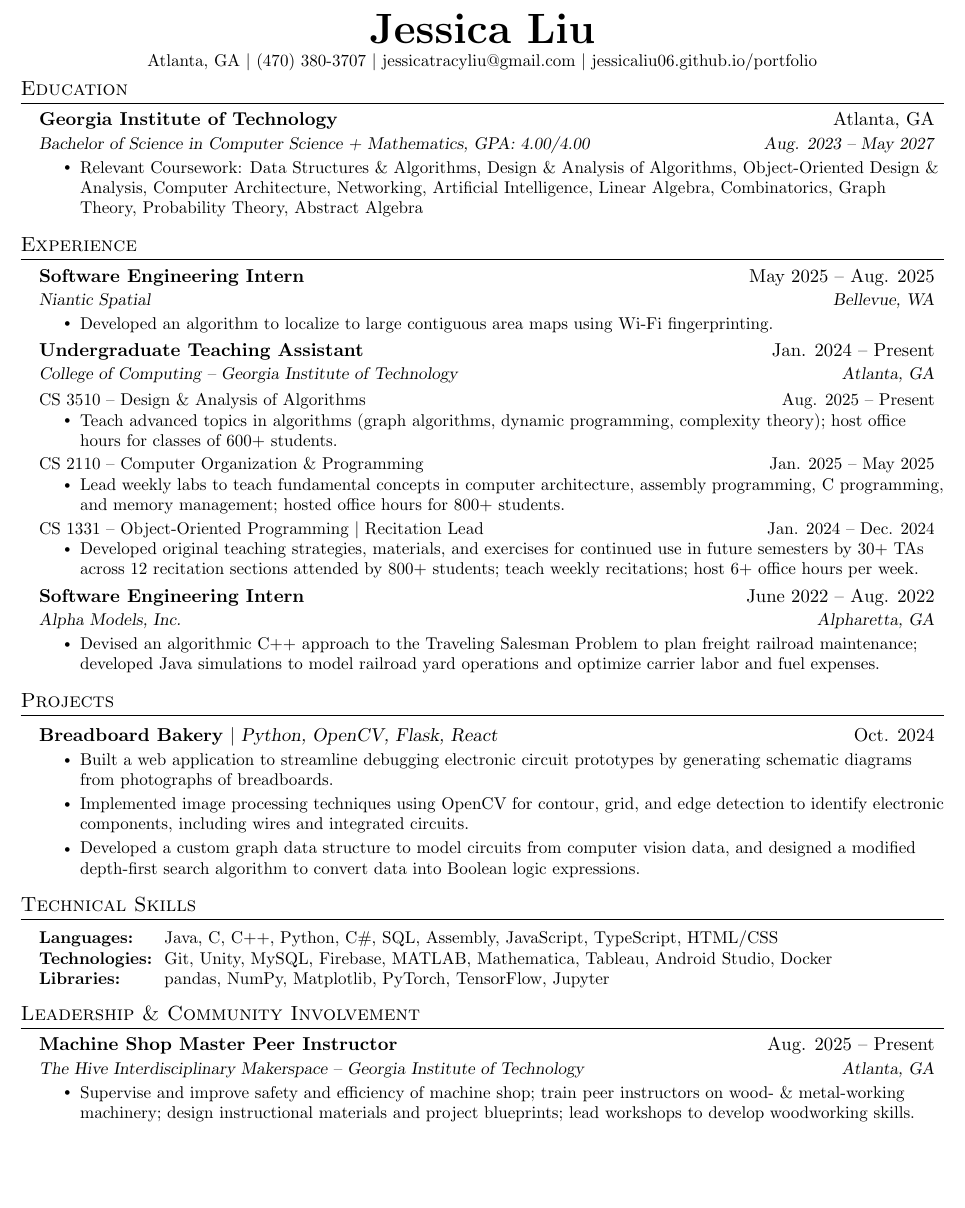
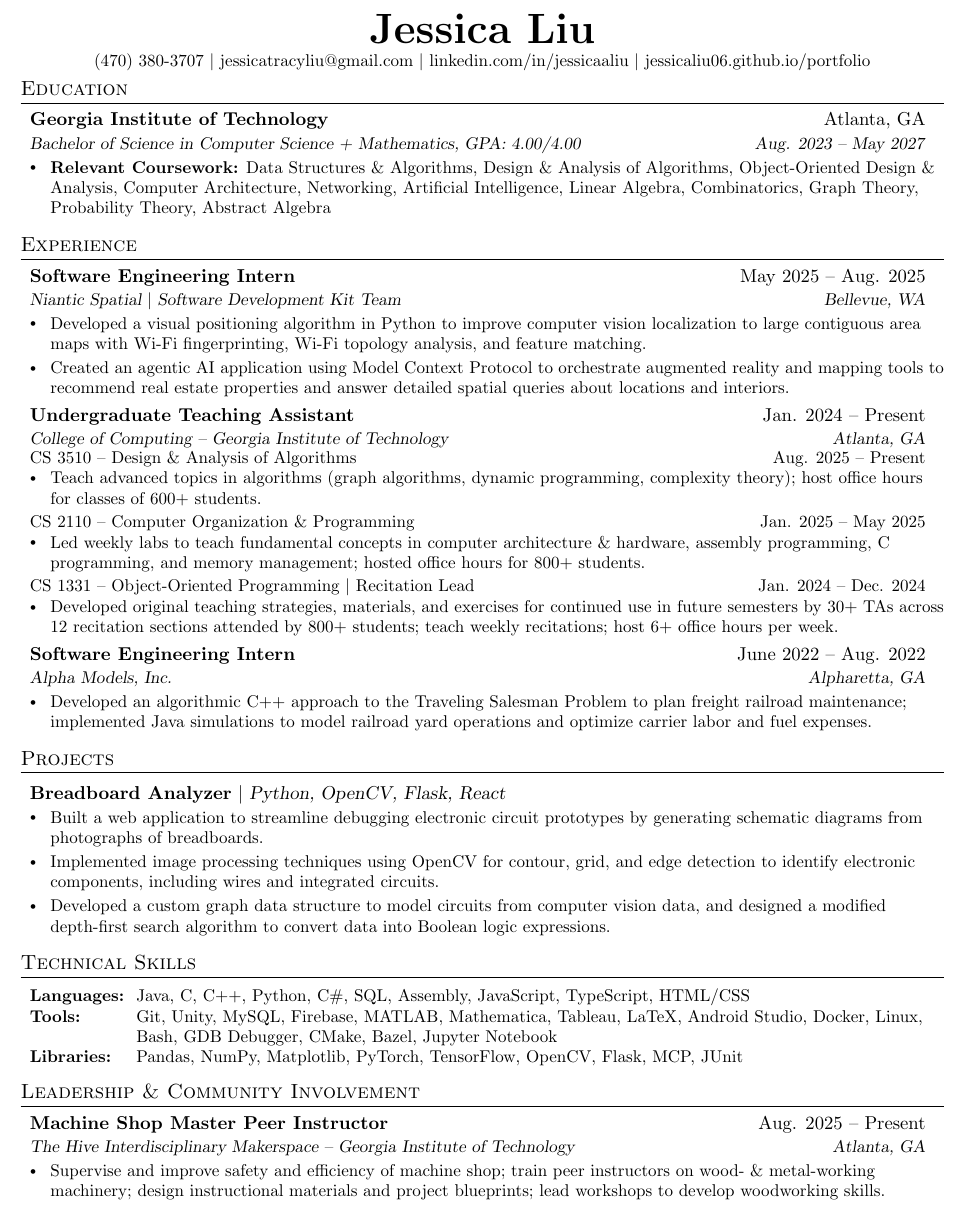
Before and after one commit to jessicaliu06/resume, a LaTeX CV (LiuJessica_Resume.tex): part of the page, cut so that both start at the same text, the shorter picture padded with empty space. Compiled offline with pdfLaTeX.

Commit message:
July '25 revision

```diff
--- a/LiuJessica_Resume.tex
+++ b/LiuJessica_Resume.tex
@@ -95,9 +95,9 @@
 
 \renewcommand\labelitemii{$\vcenter{\hbox{\tiny$\bullet$}}$}
 
-\newcommand{\resumeSubHeadingListStart}{\begin{itemize}[leftmargin=0.15in, label={}]}
+\newcommand{\resumeSubHeadingListStart}{\begin{itemize}[leftmargin=*, label={}]}
 \newcommand{\resumeSubHeadingListEnd}{\end{itemize}}
-\newcommand{\resumeItemListStart}{\begin{itemize}}
+\newcommand{\resumeItemListStart}{\begin{itemize}[leftmargin=*, labelsep=0.75em]}
 \newcommand{\resumeItemListEnd}{\end{itemize}\vspace{-7pt}}
 
 %-------------------------------------------
@@ -115,9 +115,10 @@
 \begin{center}
     \textbf{\Huge \scshape Jessica Liu} \\ \vspace{1pt}
     \small
-        Atlanta, GA $|$
         (470) 380-3707 $|$
-        \href{mailto:jessicatracyliu@gmail.com}{jessicatracyliu@gmail.com} $|$ \href{https://jessicaliu06.github.io/portfolio}{jessicaliu06.github.io/portfolio}
+        \href{mailto:jessicatracyliu@gmail.com}{jessicatracyliu@gmail.com} $|$
+        \href{https://www.linkedin.com/in/jessicaaliu/}{linkedin.com/in/jessicaaliu} $|$
+        \href{https://jessicaliu06.github.io/portfolio}{jessicaliu06.github.io/portfolio}
 \end{center}
 
 %-----------EDUCATION-----------
@@ -129,7 +130,7 @@
       {Bachelor of Science in Computer Science + Mathematics, GPA: 4.00/4.00}{Aug. 2023 -- May 2027}
       \resumeItemListStart
         \resumeItem
-            {Relevant Coursework: Data Structures \& Algorithms, Design \& Analysis of Algorithms, Object-Oriented Design \& Analysis, Computer Architecture, Networking, Artificial Intelligence, Linear Algebra, Combinatorics, Graph Theory, Probability Theory, Abstract Algebra}
+            {\textbf{Relevant Coursework:} Data Structures \& Algorithms, Design \& Analysis of Algorithms, Object-Oriented Design \& Analysis, Computer Architecture, Networking, Artificial Intelligence, Linear Algebra, Combinatorics, Graph Theory, Probability Theory, Abstract Algebra}
       \resumeItemListEnd
   \resumeSubHeadingListEnd
 
@@ -138,10 +139,12 @@
   \resumeSubHeadingListStart
     \resumeSubheading
       {Software Engineering Intern}{May 2025 -- Aug. 2025}
-      {Niantic Spatial}{Bellevue, WA}
+      {Niantic Spatial $|$ Software Development Kit Team}{Bellevue, WA}
       \resumeItemListStart
         \resumeItem
-            {Developed an algorithm to localize to large contiguous area maps using Wi-Fi fingerprinting.}
+            {Developed a visual positioning algorithm in Python to improve computer vision localization to large contiguous area maps with Wi-Fi fingerprinting, Wi-Fi topology analysis, and feature matching.}
+        \resumeItem
+            {Created an agentic AI application using Model Context Protocol to orchestrate augmented reality and mapping tools to recommend real estate properties and answer detailed spatial queries about locations and interiors.}
       \resumeItemListEnd
 
     \resumeSubheading
@@ -159,7 +162,7 @@
         {CS 2110 -- Computer Organization \& Programming}{Jan. 2025 -- May 2025}
         \resumeItemListStart
            \resumeItem
-             {Lead weekly labs to teach fundamental concepts in computer architecture, assembly programming, C programming, and memory management; hosted office hours for 800+ students.}
+             {Led weekly labs to teach fundamental concepts in computer architecture \& hardware, assembly programming, C programming, and memory management; hosted office hours for 800+ students.}
         \resumeItemListEnd
         \vspace{-0.4 em}
         \resumeSubSubheading
@@ -173,7 +176,7 @@
       {Software Engineering Intern}{June 2022 -- Aug. 2022}
       {Alpha Models, Inc.}{Alpharetta, GA}
       \resumeItemListStart
-        \resumeItem{Devised an algorithmic C++ approach to the Traveling Salesman Problem to plan freight railroad maintenance; developed Java simulations to model railroad yard operations and optimize carrier labor and fuel expenses.}
+        \resumeItem{Developed an algorithmic C++ approach to the Traveling Salesman Problem to plan freight railroad maintenance; implemented Java simulations to model railroad yard operations and optimize carrier labor and fuel expenses.}
       \resumeItemListEnd
 
   \resumeSubHeadingListEnd
@@ -182,7 +185,7 @@
 \section{Projects}
     \resumeSubHeadingListStart
       \resumeProjectHeading
-          {\textbf{Breadboard Bakery} $|$ \textsl{Python, OpenCV, Flask, React}}{Oct. 2024}
+          {\textbf{Breadboard Analyzer} $|$ \textsl{Python, OpenCV, Flask, React}}{}
           \resumeItemListStart
             \resumeItem{Built a web application to streamline debugging electronic circuit prototypes by generating schematic diagrams from photographs of breadboards.}
             \resumeItem{Implemented image processing techniques using OpenCV for contour, grid, and edge detection to identify electronic components, including wires and integrated circuits.}
@@ -192,12 +195,13 @@
 
 %-----------TECHNICAL SKILLS-----------
 \section{Technical Skills}
- \begin{itemize}[leftmargin=0.15in, label={}]
+ \begin{itemize}[leftmargin=*, label={}]
     \small\item
     \begin{tabular*}{0.97\textwidth}[t]{l@{\hspace{0.25cm}}l}
       \textbf{Languages:} & \text{Java, C, C++, Python, C\#, SQL, Assembly, JavaScript, TypeScript, HTML/CSS} \\
-      \textbf{Technologies:} & \text{Git, Unity, MySQL, Firebase, MATLAB, Mathematica, Tableau, Android Studio, Docker} \\
-      \textbf{Libraries:} & \text{pandas, NumPy, Matplotlib, PyTorch, TensorFlow, Jupyter}
+      \textbf{Tools:} & \text{Git, Unity, MySQL, Firebase, MATLAB, Mathematica, Tableau, LaTeX, Android Studio, Docker, Linux,} \\
+      & \text{Bash, GDB Debugger, CMake, Bazel, Jupyter Notebook} \\
+      \textbf{Libraries:} & \text{Pandas, NumPy, Matplotlib, PyTorch, TensorFlow, OpenCV, Flask, MCP, JUnit}
     \end{tabular*} \vspace{-6pt}
  \end{itemize}
 
```
Also changed, not shown: LiuJessica_Resume.pdf.
